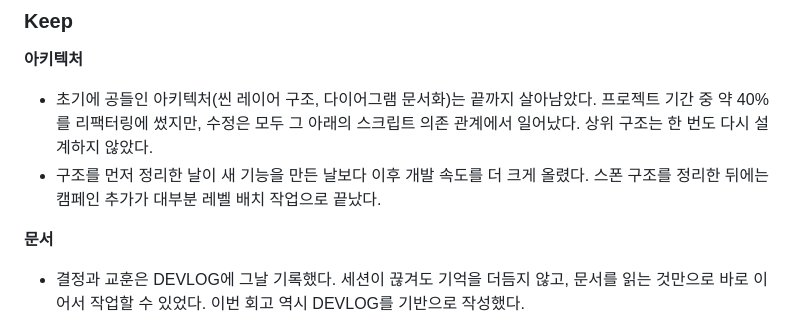
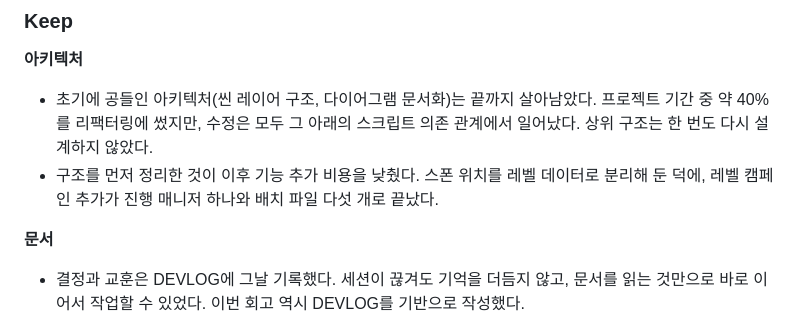
Before and after one commit to Leusin/project-godot-airport-marshaling-game, a Markdown page: docs/MEMORY.md, the part around the change. Drawn GitHub-style.

Commit message:
docs: 근거 없는 비교 주장을 사실 기반 서술로 교체
Co-Authored-By: Claude Opus 4.8 <noreply@anthropic.com>

```diff
--- a/docs/MEMORY.md
+++ b/docs/MEMORY.md
@@ -67,7 +67,7 @@ AI가 한 것:
 **아키텍처**
 
 - 초기에 공들인 아키텍처(씬 레이어 구조, 다이어그램 문서화)는 끝까지 살아남았다. 프로젝트 기간 중 약 40%를 리팩터링에 썼지만, 수정은 모두 그 아래의 스크립트 의존 관계에서 일어났다. 상위 구조는 한 번도 다시 설계하지 않았다.
-- 구조를 먼저 정리한 날이 새 기능을 만든 날보다 이후 개발 속도를 더 크게 올렸다. 스폰 구조를 정리한 뒤에는 캠페인 추가가 대부분 레벨 배치 작업으로 끝났다.
+- 구조를 먼저 정리한 것이 이후 기능 추가 비용을 낮췄다. 스폰 위치를 레벨 데이터로 분리해 둔 덕에, 레벨 캠페인 추가가 진행 매니저 하나와 배치 파일 다섯 개로 끝났다.
 
 **문서**
 
```
